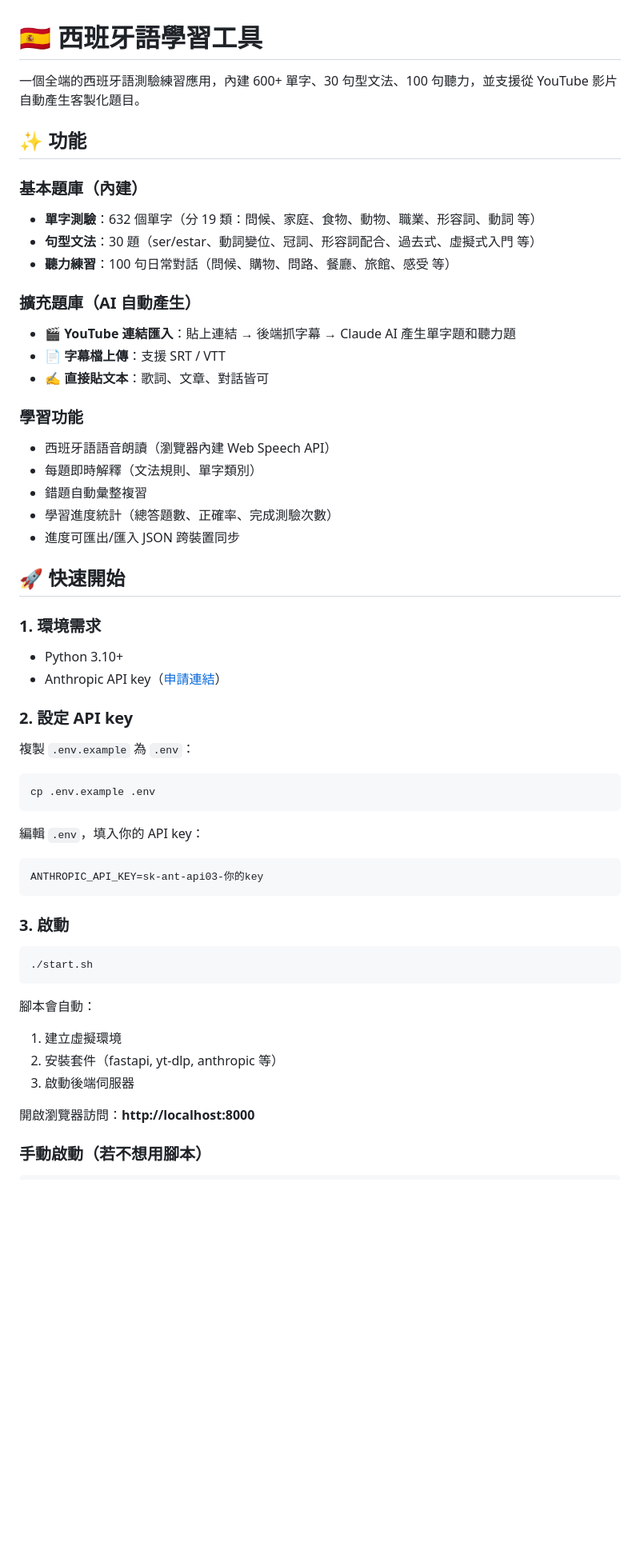
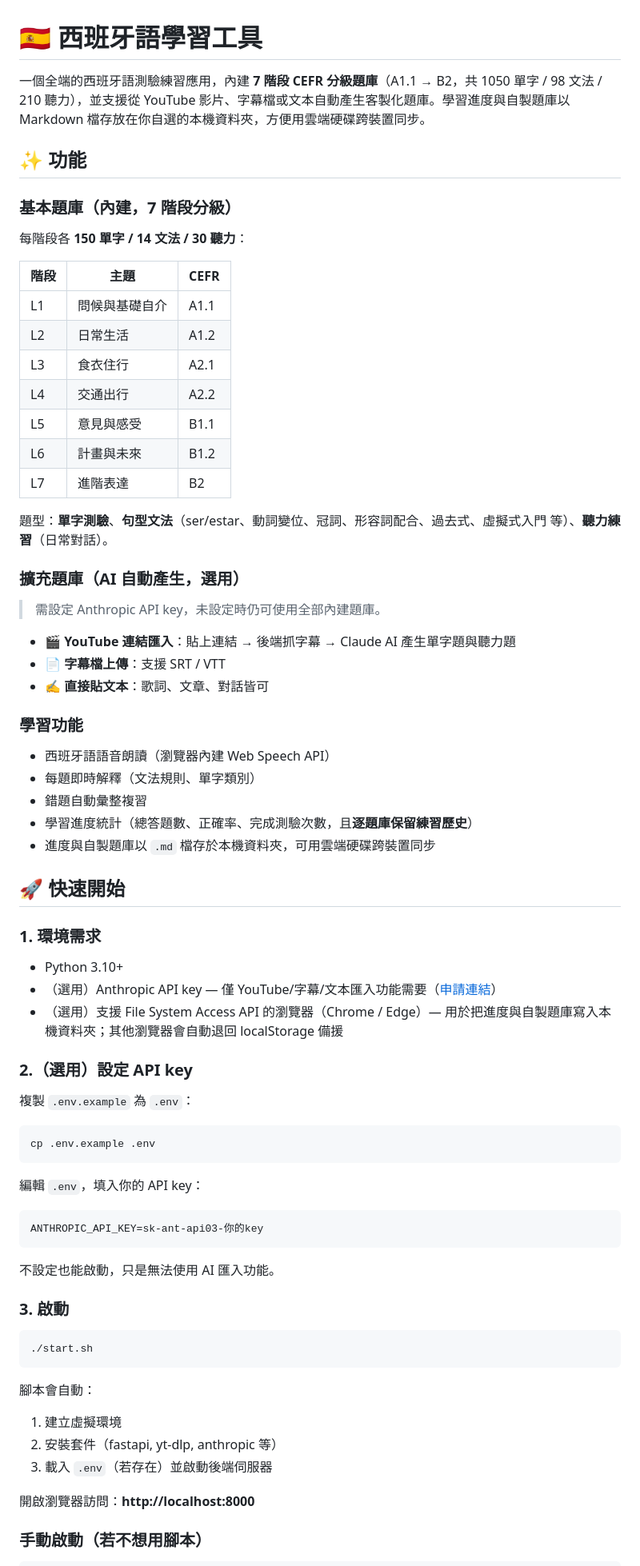
Before and after one commit to tomyueTW/spanish_, a Markdown page: README.md, the part around one of its changes. Shown at 80% size. Drawn GitHub-style; blank space fills up the shorter version.

````diff
--- a/README.md
+++ b/README.md
@@ -1,43 +1,64 @@
 # 🇪🇸 西班牙語學習工具
 
-一個全端的西班牙語測驗練習應用，內建 600+ 單字、30 句型文法、100 句聽力，並支援從 YouTube 影片自動產生客製化題目。
+一個全端的西班牙語測驗練習應用，內建 **7 階段 CEFR 分級題庫**（A1.1 → B2，共 1050 單字 / 98 文法 / 210 聽力），並支援從 YouTube 影片、字幕檔或文本自動產生客製化題庫。學習進度與自製題庫以 Markdown 檔存放在你自選的本機資料夾，方便用雲端硬碟跨裝置同步。
 
 ## ✨ 功能
 
-### 基本題庫（內建）
-- **單字測驗**：632 個單字（分 19 類：問候、家庭、食物、動物、職業、形容詞、動詞 等）
-- **句型文法**：30 題（ser/estar、動詞變位、冠詞、形容詞配合、過去式、虛擬式入門 等）
-- **聽力練習**：100 句日常對話（問候、購物、問路、餐廳、旅館、感受 等）
+### 基本題庫（內建，7 階段分級）
 
-### 擴充題庫（AI 自動產生）
-- 🎬 **YouTube 連結匯入**：貼上連結 → 後端抓字幕 → Claude AI 產生單字題和聽力題
+每階段各 **150 單字 / 14 文法 / 30 聽力**：
+
+| 階段 | 主題 | CEFR |
+|---|---|---|
+| L1 | 問候與基礎自介 | A1.1 |
+| L2 | 日常生活 | A1.2 |
+| L3 | 食衣住行 | A2.1 |
+| L4 | 交通出行 | A2.2 |
+| L5 | 意見與感受 | B1.1 |
+| L6 | 計畫與未來 | B1.2 |
+| L7 | 進階表達 | B2 |
+
+題型：**單字測驗**、**句型文法**（ser/estar、動詞變位、冠詞、形容詞配合、過去式、虛擬式入門 等）、**聽力練習**（日常對話）。
+
+### 擴充題庫（AI 自動產生，選用）
+
+> 需設定 Anthropic API key，未設定時仍可使用全部內建題庫。
+
+- 🎬 **YouTube 連結匯入**：貼上連結 → 後端抓字幕 → Claude AI 產生單字題與聽力題
 - 📄 **字幕檔上傳**：支援 SRT / VTT
 - ✍️ **直接貼文本**：歌詞、文章、對話皆可
 
 ### 學習功能
+
 - 西班牙語語音朗讀（瀏覽器內建 Web Speech API）
 - 每題即時解釋（文法規則、單字類別）
 - 錯題自動彙整複習
-- 學習進度統計（總答題數、正確率、完成測驗次數）
-- 進度可匯出/匯入 JSON 跨裝置同步
+- 學習進度統計（總答題數、正確率、完成測驗次數，且**逐題庫保留練習歷史**）
+- 進度與自製題庫以 `.md` 檔存於本機資料夾，可用雲端硬碟跨裝置同步
 
 ## 🚀 快速開始
 
 ### 1. 環境需求
+
 - Python 3.10+
-- Anthropic API key（[申請連結](https://console.anthropic.com)）
+- （選用）Anthropic API key — 僅 YouTube/字幕/文本匯入功能需要（[申請連結](https://console.anthropic.com)）
+- （選用）支援 File System Access API 的瀏覽器（Chrome / Edge）— 用於把進度與自製題庫寫入本機資料夾；其他瀏覽器會自動退回 localStorage 備援
 
-### 2. 設定 API key
+### 2.（選用）設定 API key
 
 複製 `.env.example` 為 `.env`：
+
 ```bash
 cp .env.example .env
 ```
 
 編輯 `.env`，填入你的 API key：
+
 ```
 ANTHROPIC_API_KEY=sk-ant-api03-你的key
 ```
+
+不設定也能啟動，只是無法使用 AI 匯入功能。
 
 ### 3. 啟動
 
@@ -48,7 +69,7 @@ ANTHROPIC_API_KEY=sk-ant-api03-你的key
 腳本會自動：
 1. 建立虛擬環境
 2. 安裝套件（fastapi, yt-dlp, anthropic 等）
-3. 啟動後端伺服器
+3. 載入 `.env`（若存在）並啟動後端伺服器
 
 開啟瀏覽器訪問：**http://localhost:8000**
 
````
Also changed, not shown: other parts of README.md (+41 -20 lines).
